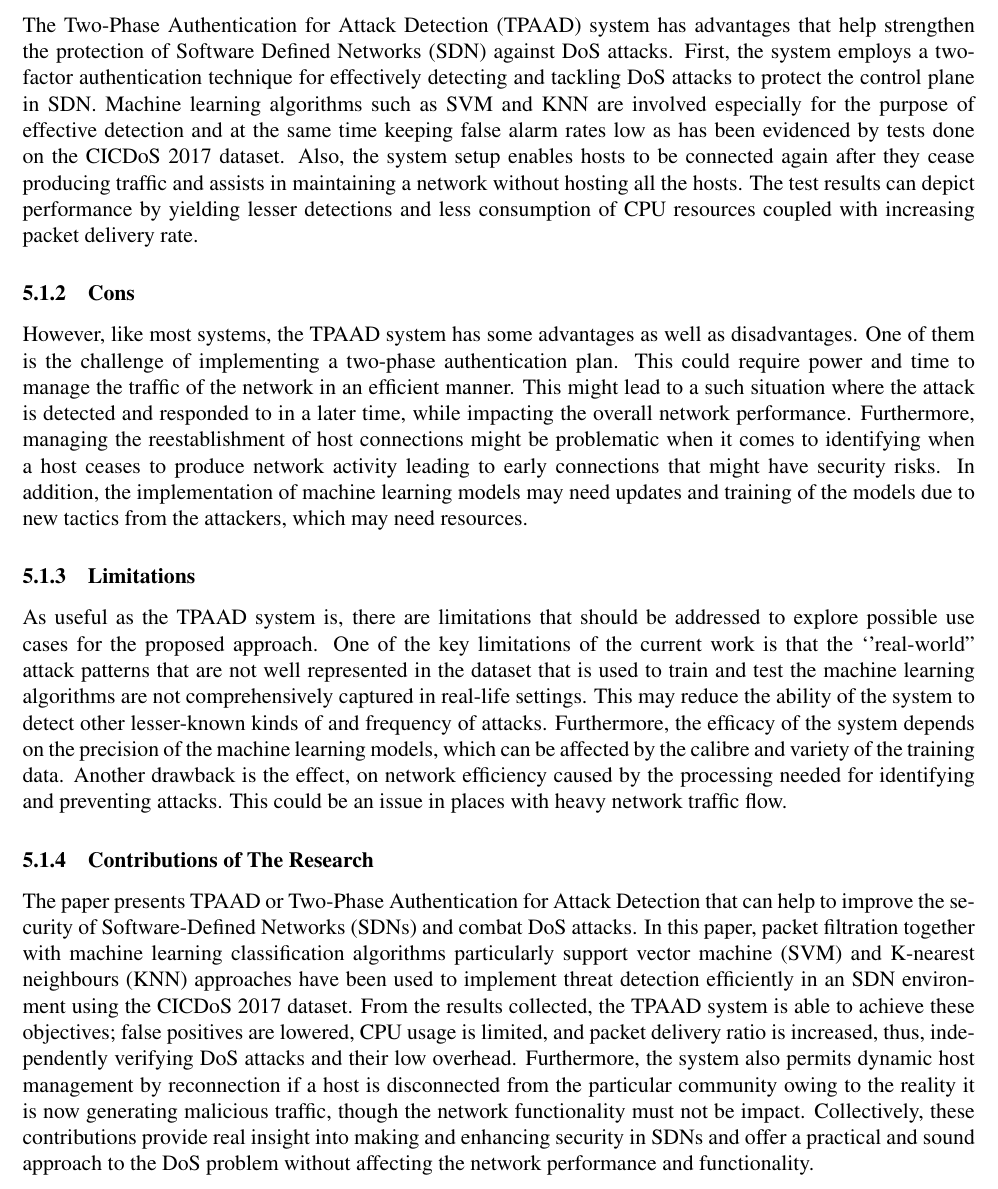
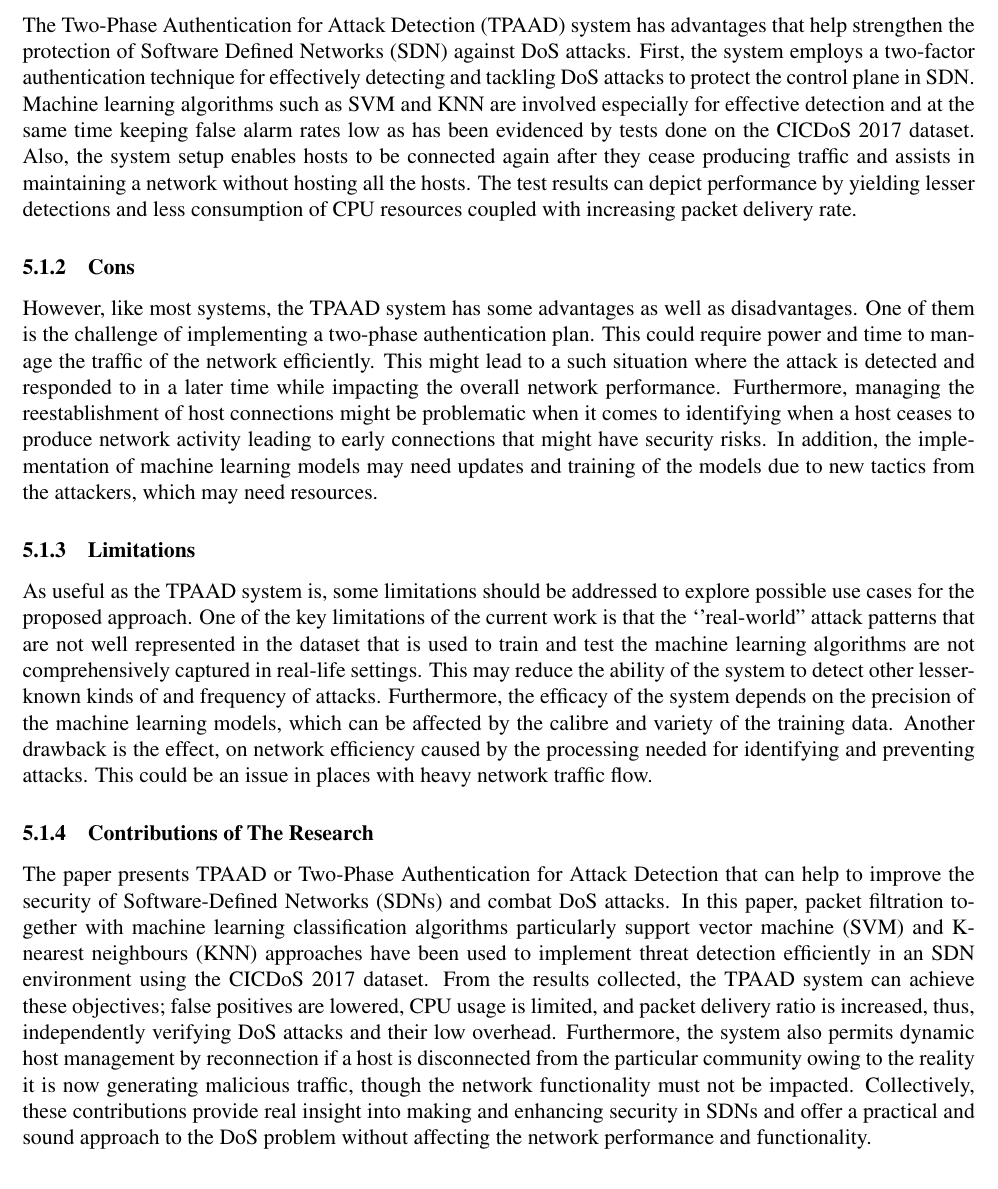
Before and after one commit to MMU1221304731/Assignment_1_G6, a LaTeX problem sheet (G6_1221304731_241UC24121_1221309130_TT05_Assignment1.tex): part of page 9 of 14, cut so that both start at the same text. Compiled offline with pdfLaTeX.

Commit message:
Updates from Overleaf

```diff
--- a/G6_1221304731_241UC24121_1221309130_TT05_Assignment1.tex
+++ b/G6_1221304731_241UC24121_1221309130_TT05_Assignment1.tex
@@ -154,14 +154,14 @@ The research outcomes reveal that the utilised W2v-GRU\_LM hybrid deep learning
 \section{Discussions}
 \subsection{TPAAD}
 \subsubsection{Pros}
-The Two-Phase Authentication for Attack Detection (TPAAD) system has advantages that help strengthen the protection of Software Defined Networks (SDN) against DoS attacks. First, the system employs a two-factor authentication technique for effectively detecting and tackling DoS attacks to protect the control plane in SDN. Machine learning algorithms such as SVM and KNN are involved especially for the purpose of effective detection and at the same time keeping false alarm rates low as has been evidenced by tests done on the CICDoS 2017 dataset. Also, the system setup enables hosts to be connected again after they cease producing traffic and assists in maintaining a network without hosting all the hosts. The test results can depict performance by yielding lesser detections and less consumption of CPU resources coupled with increasing packet delivery rate.
+The Two-Phase Authentication for Attack Detection (TPAAD) system has advantages that help strengthen the protection of Software Defined Networks (SDN) against DoS attacks. First, the system employs a two-factor authentication technique for effectively detecting and tackling DoS attacks to protect the control plane in SDN. Machine learning algorithms such as SVM and KNN are involved especially for effective detection and at the same time keeping false alarm rates low as has been evidenced by tests done on the CICDoS 2017 dataset. Also, the system setup enables hosts to be connected again after they cease producing traffic and assists in maintaining a network without hosting all the hosts. The test results can depict performance by yielding lesser detections and less consumption of CPU resources coupled with increasing packet delivery rate.
 \subsubsection{Cons}
-However, like most systems, the TPAAD system has some advantages as well as disadvantages. One of them is the challenge of implementing a two-phase authentication plan. This could require power and time to manage the traffic of the network in an efficient manner. This might lead to a such situation where the attack is detected and responded to in a later time, while impacting the overall network performance. Furthermore, managing the reestablishment of host connections might be problematic when it comes to identifying when a host ceases to produce network activity leading to early connections that might have security risks. In addition, the implementation of machine learning models may need updates and training of the models due to new tactics from the attackers, which may need resources.
+However, like most systems, the TPAAD system has some advantages as well as disadvantages. One of them is the challenge of implementing a two-phase authentication plan. This could require power and time to manage the traffic of the network efficiently. This might lead to a such situation where the attack is detected and responded to in a later time while impacting the overall network performance. Furthermore, managing the reestablishment of host connections might be problematic when it comes to identifying when a host ceases to produce network activity leading to early connections that might have security risks. In addition, the implementation of machine learning models may need updates and training of the models due to new tactics from the attackers, which may need resources.
 \subsubsection{Limitations}
-As useful as the TPAAD system is, there are limitations that should be addressed to explore possible use cases for the proposed approach. One of the key limitations of the current work is that the ‘’real-world’’ attack patterns that are not well represented in the dataset that is used to train and test the machine learning algorithms are not comprehensively captured in real-life settings. This may reduce the ability of the system to detect other lesser-known kinds of and frequency of attacks. Furthermore, the efficacy of the system depends on the precision of the machine learning models, which can be affected by the calibre and variety of the training data. Another drawback is the effect, on network efficiency caused by the processing needed for identifying and preventing attacks. This could be an issue in places with heavy network traffic flow.
+As useful as the TPAAD system is, some limitations should be addressed to explore possible use cases for the proposed approach. One of the key limitations of the current work is that the ‘’real-world’’ attack patterns that are not well represented in the dataset that is used to train and test the machine learning algorithms are not comprehensively captured in real-life settings. This may reduce the ability of the system to detect other lesser-known kinds of and frequency of attacks. Furthermore, the efficacy of the system depends on the precision of the machine learning models, which can be affected by the calibre and variety of the training data. Another drawback is the effect, on network efficiency caused by the processing needed for identifying and preventing attacks. This could be an issue in places with heavy network traffic flow.
 
 \subsubsection{Contributions of The Research}
-The paper presents TPAAD or Two-Phase Authentication for Attack Detection that can help to improve the security of Software-Defined Networks (SDNs) and combat DoS attacks. In this paper, packet filtration together with machine learning classification algorithms particularly support vector machine (SVM) and K-nearest neighbours (KNN) approaches have been used to implement threat detection efficiently in an SDN environment using the CICDoS 2017 dataset. From the results collected, the TPAAD system is able to achieve these objectives; false positives are lowered, CPU usage is limited, and packet delivery ratio is increased, thus, independently verifying DoS attacks and their low overhead. Furthermore, the system also permits dynamic host management by reconnection if a host is disconnected from the particular community owing to the reality it is now generating malicious traffic, though the network functionality must not be impact. Collectively, these contributions provide real insight into making and enhancing security in SDNs and offer a practical and sound approach to the DoS problem without affecting the network performance and functionality.
+The paper presents TPAAD or Two-Phase Authentication for Attack Detection that can help to improve the security of Software-Defined Networks (SDNs) and combat DoS attacks. In this paper, packet filtration together with machine learning classification algorithms particularly support vector machine (SVM) and K-nearest neighbours (KNN) approaches have been used to implement threat detection efficiently in an SDN environment using the CICDoS 2017 dataset. From the results collected, the TPAAD system can achieve these objectives; false positives are lowered, CPU usage is limited, and packet delivery ratio is increased, thus, independently verifying DoS attacks and their low overhead. Furthermore, the system also permits dynamic host management by reconnection if a host is disconnected from the particular community owing to the reality it is now generating malicious traffic, though the network functionality must not be impacted. Collectively, these contributions provide real insight into making and enhancing security in SDNs and offer a practical and sound approach to the DoS problem without affecting the network performance and functionality.
 
 \subsection{Flexible SDN-Based Architecture}
 \subsubsection{Pros}
```
Also changed, not shown: G6_1221304731_241UC24121_1221309130_TT05_Assignment1.tex (2 more changed lines).
